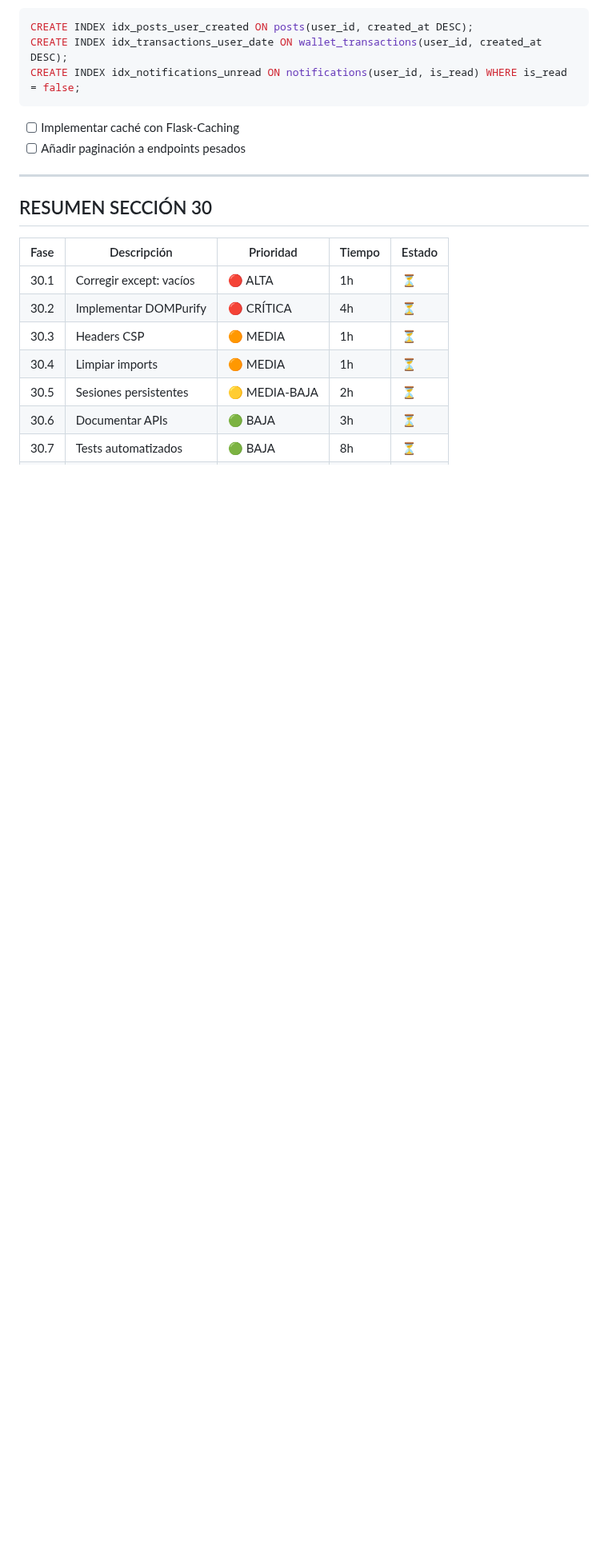
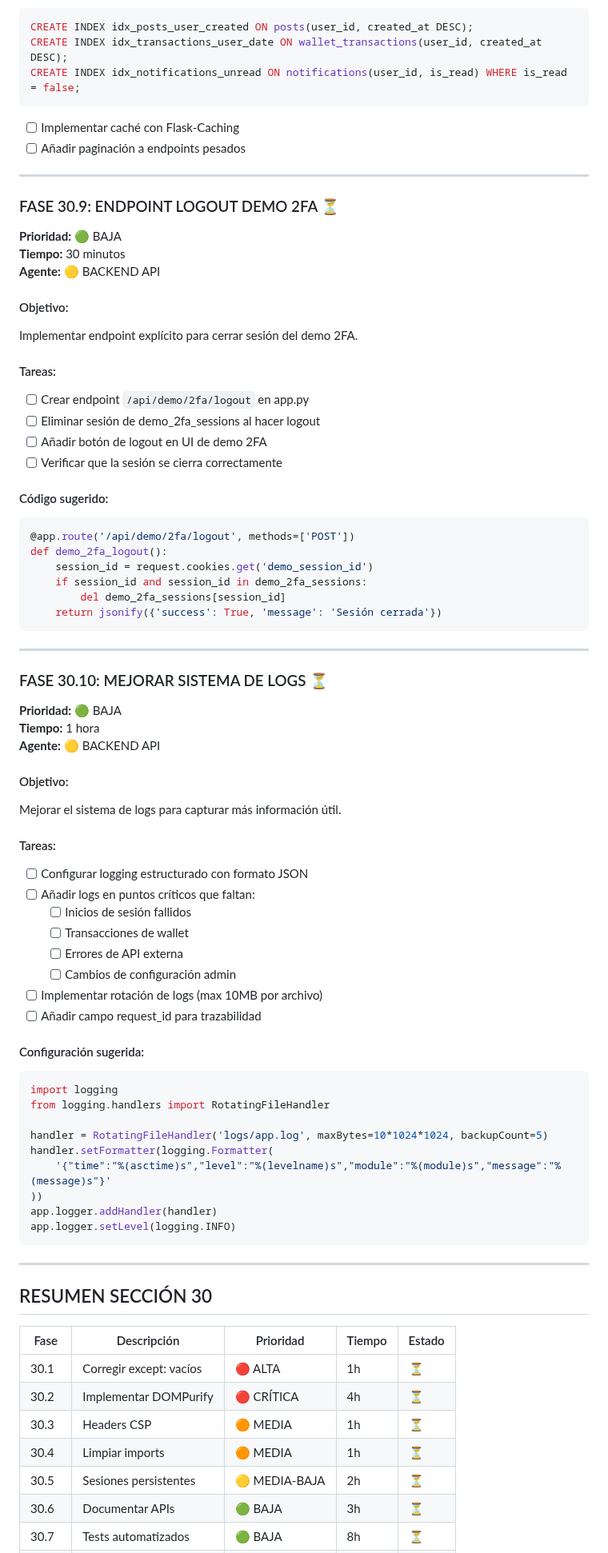
Before and after one commit to PrincipeGhost/BUNK3R-W3B, a Markdown page: PROMPT_PENDIENTES_BUNK3R.md, the part around one of its changes. Shown at 80% size. GitHub-like rendering; blank space fills up the shorter version.

Commit message:
Add two new tasks to the pending prompts list
Add phases for demo 2FA logout endpoint and improved logging system to PROMPT_PENDIENTES_BUNK3R.md.

Replit-Commit-Author: Agent
Replit-Commit-Session-Id: 797f88c4-17af-421b-a9da-b0527751910a
Replit-Commit-Checkpoint-Type: full_checkpoint
Replit-Commit-Event-Id: 821dd8be-3cf9-4d84-9172-cd40b98414f6
Replit-Commit-Screenshot-Url: https://storage.googleapis.com/screenshot-production-us-central1/b7396bc7-7e00-498b-8e42-505c975b7fdb/797f88c4-17af-421b-a9da-b0527751910a/rdBQve9
Replit-Helium-Checkpoint-Created: true

````diff
--- a/PROMPT_PENDIENTES_BUNK3R.md
+++ b/PROMPT_PENDIENTES_BUNK3R.md
@@ -1318,6 +1318,65 @@ CREATE INDEX idx_notifications_unread ON notifications(user_id, is_read) WHERE i
 
 ---
 
+### FASE 30.9: ENDPOINT LOGOUT DEMO 2FA ⏳
+**Prioridad:** 🟢 BAJA
+**Tiempo:** 30 minutos
+**Agente:** 🟡 BACKEND API
+
+#### Objetivo:
+Implementar endpoint explícito para cerrar sesión del demo 2FA.
+
+#### Tareas:
+- [ ] Crear endpoint `/api/demo/2fa/logout` en app.py
+- [ ] Eliminar sesión de demo_2fa_sessions al hacer logout
+- [ ] Añadir botón de logout en UI de demo 2FA
+- [ ] Verificar que la sesión se cierra correctamente
+
+#### Código sugerido:
+```python
+@app.route('/api/demo/2fa/logout', methods=['POST'])
+def demo_2fa_logout():
+    session_id = request.cookies.get('demo_session_id')
+    if session_id and session_id in demo_2fa_sessions:
+        del demo_2fa_sessions[session_id]
+    return jsonify({'success': True, 'message': 'Sesión cerrada'})
+```
+
+---
+
+### FASE 30.10: MEJORAR SISTEMA DE LOGS ⏳
+**Prioridad:** 🟢 BAJA
+**Tiempo:** 1 hora
+**Agente:** 🟡 BACKEND API
+
+#### Objetivo:
+Mejorar el sistema de logs para capturar más información útil.
+
+#### Tareas:
+- [ ] Configurar logging estructurado con formato JSON
+- [ ] Añadir logs en puntos críticos que faltan:
+  - [ ] Inicios de sesión fallidos
+  - [ ] Transacciones de wallet
+  - [ ] Errores de API externa
+  - [ ] Cambios de configuración admin
+- [ ] Implementar rotación de logs (max 10MB por archivo)
+- [ ] Añadir campo request_id para trazabilidad
+
+#### Configuración sugerida:
+```python
+import logging
+from logging.handlers import RotatingFileHandler
+
+handler = RotatingFileHandler('logs/app.log', maxBytes=10*1024*1024, backupCount=5)
+handler.setFormatter(logging.Formatter(
+    '{"time":"%(asctime)s","level":"%(levelname)s","module":"%(module)s","message":"%(message)s"}'
+))
+app.logger.addHandler(handler)
+app.logger.setLevel(logging.INFO)
+```
+
+---
+
 ## RESUMEN SECCIÓN 30
 
 | Fase | Descripción | Prioridad | Tiempo | Estado |
````
Also changed, not shown: other parts of PROMPT_PENDIENTES_BUNK3R.md (+6 -2 lines).
